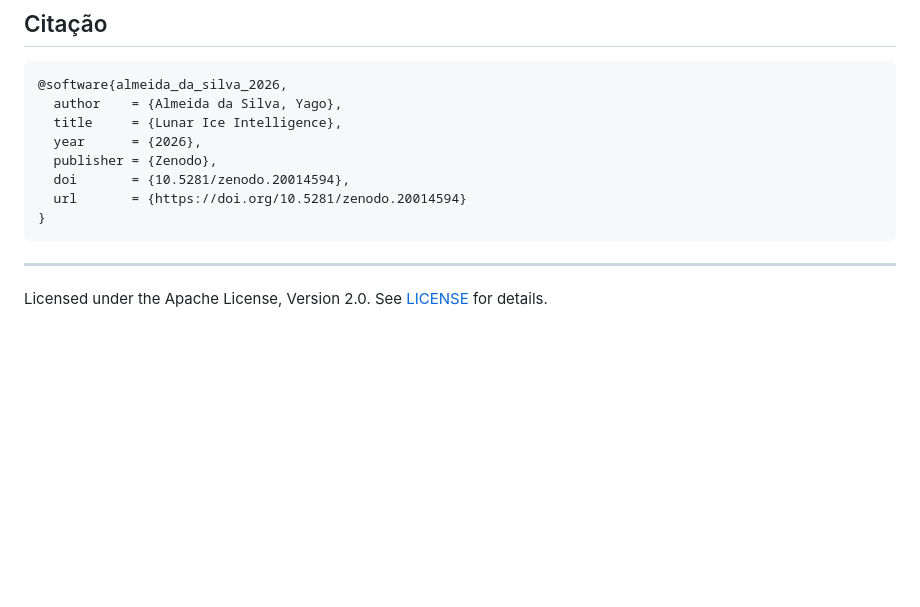
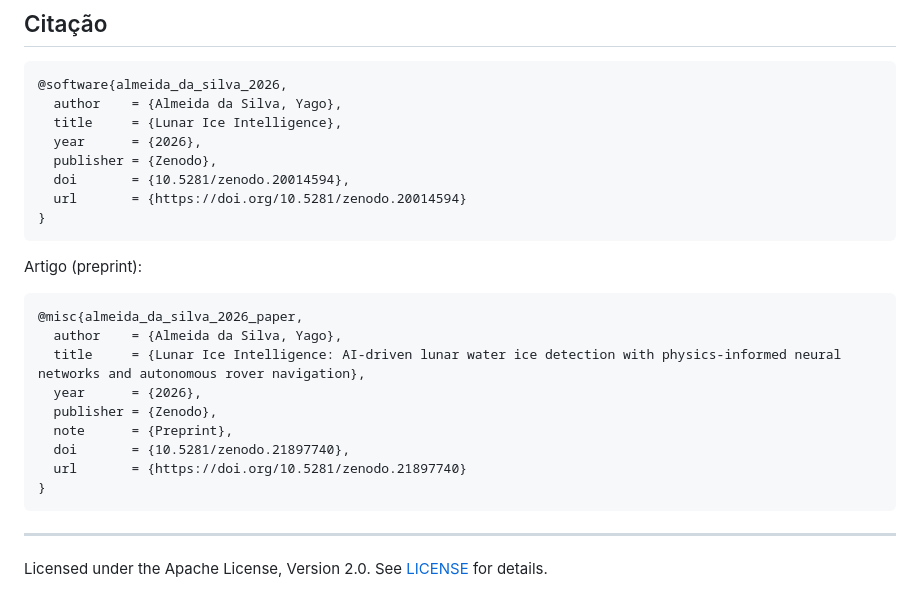
Before and after one commit to YagoYal/Advanced-ai-model-lunar-ice-detection, a Markdown page: README.md, the part around the change. GitHub-like rendering; blank space fills up the shorter version.

Commit message:
docs(readme): add paper preprint BibTeX citation alongside software
Co-Authored-By: Claude Sonnet 5 <noreply@anthropic.com>

````diff
--- a/README.md
+++ b/README.md
@@ -297,6 +297,20 @@ Os volumes `./data` e `./model` são montados no container — pesos (`pesos.pth
 }
 ```
 
+Artigo (preprint):
+
+```bibtex
+@misc{almeida_da_silva_2026_paper,
+  author    = {Almeida da Silva, Yago},
+  title     = {Lunar Ice Intelligence: AI-driven lunar water ice detection with physics-informed neural networks and autonomous rover navigation},
+  year      = {2026},
+  publisher = {Zenodo},
+  note      = {Preprint},
+  doi       = {10.5281/zenodo.21897740},
+  url       = {https://doi.org/10.5281/zenodo.21897740}
+}
+```
+
 ---
 
 Licensed under the Apache License, Version 2.0. See [LICENSE](LICENSE) for details.
````
